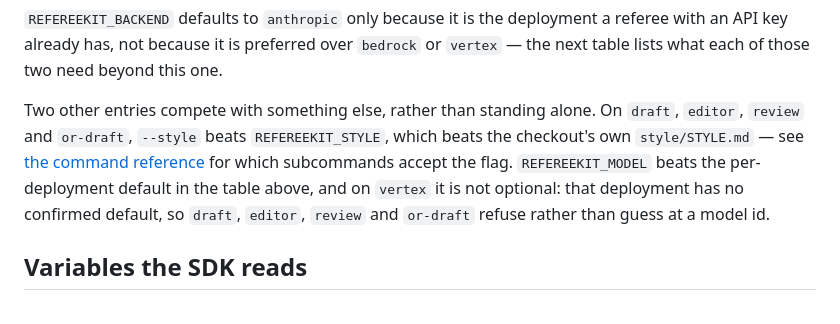
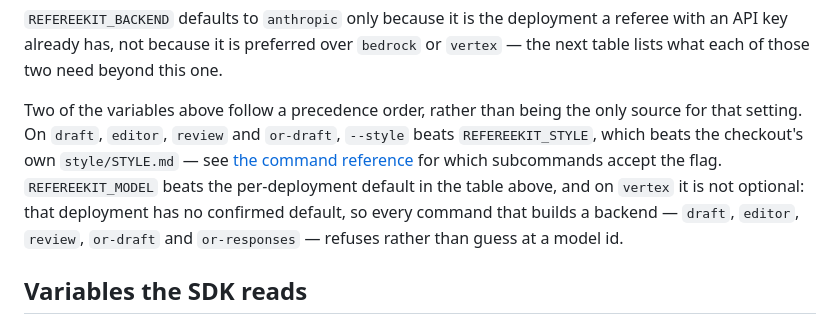
Before and after one commit to junipertcy/refereekit, a Markdown page: docs/reference/environment.md, the part around the change. Drawn GitHub-style.

Commit message:
docs: environment reference — or-responses also needs REFEREEKIT_MODEL on vertex
Co-Authored-By: Claude Fable 5 <noreply@anthropic.com>

```diff
--- a/docs/reference/environment.md
+++ b/docs/reference/environment.md
@@ -22,14 +22,15 @@ deployment a referee with an API key already has, not because it is
 preferred over `bedrock` or `vertex` — the next table lists what each of
 those two need beyond this one.
 
-Two other entries compete with something else, rather than standing alone.
-On `draft`, `editor`, `review` and `or-draft`, `--style` beats
-`REFEREEKIT_STYLE`, which beats the checkout's own `style/STYLE.md` — see
-[the command reference](cli.md) for which subcommands accept the flag.
-`REFEREEKIT_MODEL` beats the per-deployment default in the table above, and
-on `vertex` it is not optional: that deployment has no confirmed default, so
-`draft`, `editor`, `review` and `or-draft` refuse rather than guess at a
-model id.
+Two of the variables above follow a precedence order, rather than being the
+only source for that setting. On `draft`, `editor`, `review` and `or-draft`,
+`--style` beats `REFEREEKIT_STYLE`, which beats the checkout's own
+`style/STYLE.md` — see [the command reference](cli.md) for which
+subcommands accept the flag. `REFEREEKIT_MODEL` beats the per-deployment
+default in the table above, and on `vertex` it is not optional: that
+deployment has no confirmed default, so every command that builds a
+backend — `draft`, `editor`, `review`, `or-draft` and `or-responses` —
+refuses rather than guess at a model id.
 
 ## Variables the SDK reads
 
```
